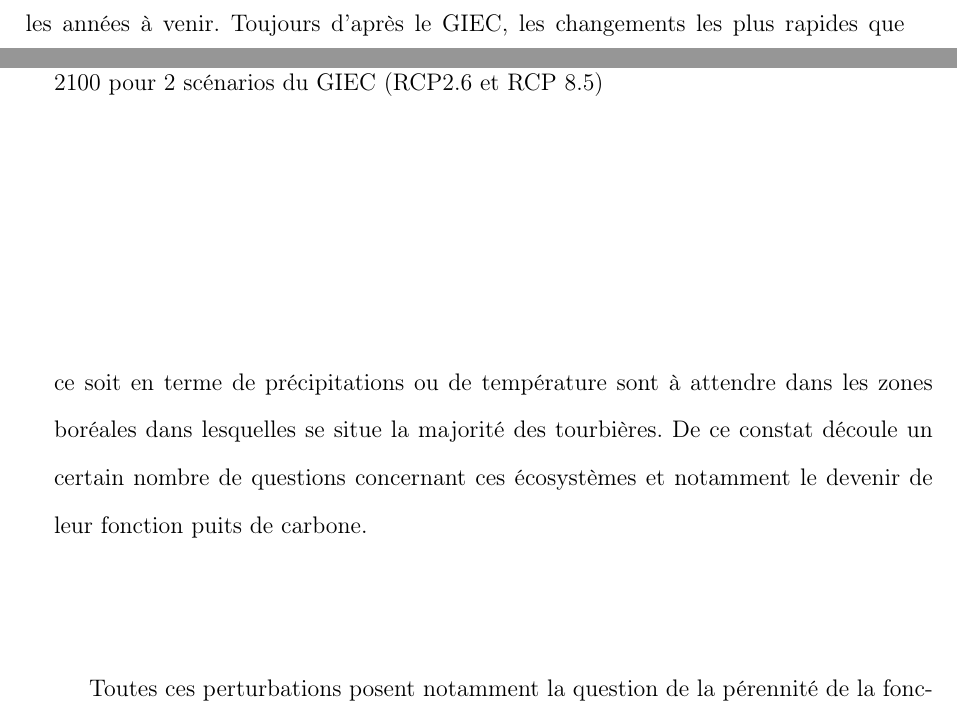
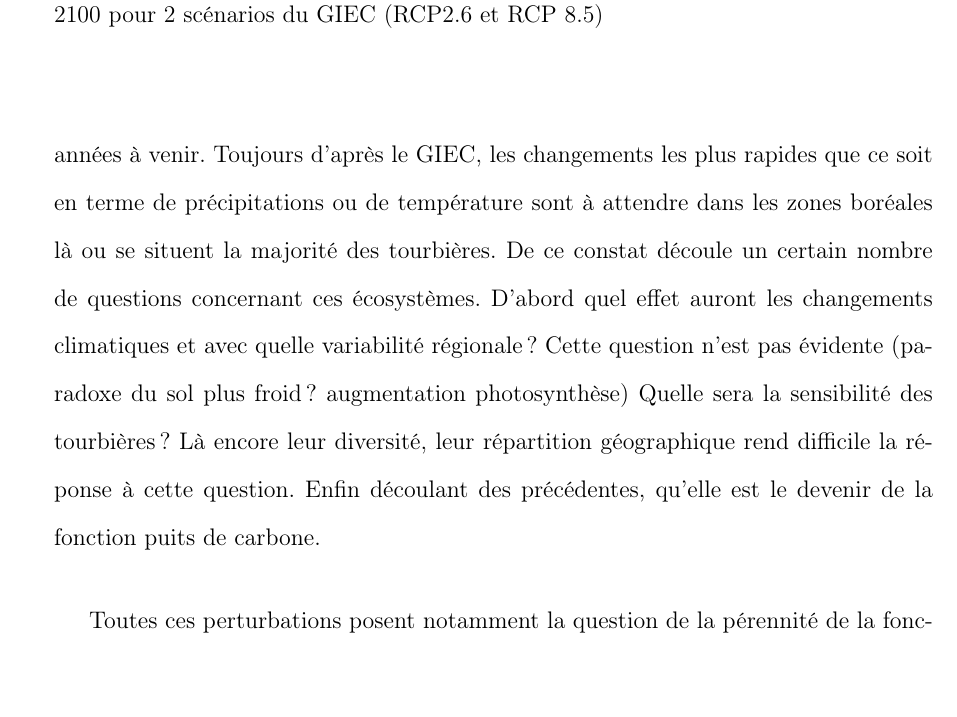
Before and after one commit to dangelob/manuscript, a LaTeX thesis (phdthesis.tex, which reads content/chapitre1.tex): two parts of pages 23 and 24 of 59 before the commit and part of page 24 of 59 after it, the two joined at a grey line, cut so that both start at the same text. Compiled offline with pdfLaTeX.

Commit message:
add questions chgt climatique... bof

```diff
--- a/content/chapitre1.tex
+++ b/content/chapitre1.tex
@@ -242,8 +242,13 @@ Suite à leur utilisation, la surface des tourbières est divisée par deux en F
 \subsubsection{Climat}
 L'impact anthropique direct n'est par la seule perturbation auxquelles sont soumises les tourbières.
 D'après les modèles de prédictions du GIEC, les tourbières, comme de nombreux autres écosystèmes, vont subir un changement climatique important dans les années à venir.
-Toujours d'après le GIEC, les changements les plus rapides que ce soit en terme de précipitations ou de température sont à attendre dans les zones boréales dans lesquelles se situe la majorité des tourbières.
-De ce constat découle un certain nombre de questions concernant ces écosystèmes et notamment le devenir de leur fonction puits de carbone.
+Toujours d'après le GIEC, les changements les plus rapides que ce soit en terme de précipitations ou de température sont à attendre dans les zones boréales là ou se situent la majorité des tourbières.
+De ce constat découle un certain nombre de questions concernant ces écosystèmes.
+D'abord quel effet auront les changements climatiques et avec quelle variabilité régionale ?
+Cette question n'est pas évidente (paradoxe du sol plus froid ? augmentation photosynthèse)
+Quelle sera la sensibilité des tourbières ?
+Là encore leur diversité, leur répartition géographique rend difficile la réponse à cette question.
+Enfin découlant des précédentes, qu'elle est le devenir de la fonction puits de carbone.
 
 \begin{figure}
 \centering
```
Also changed, not shown: phdthesis.pdf, content/chapitre1.tex (2 more changed lines).
